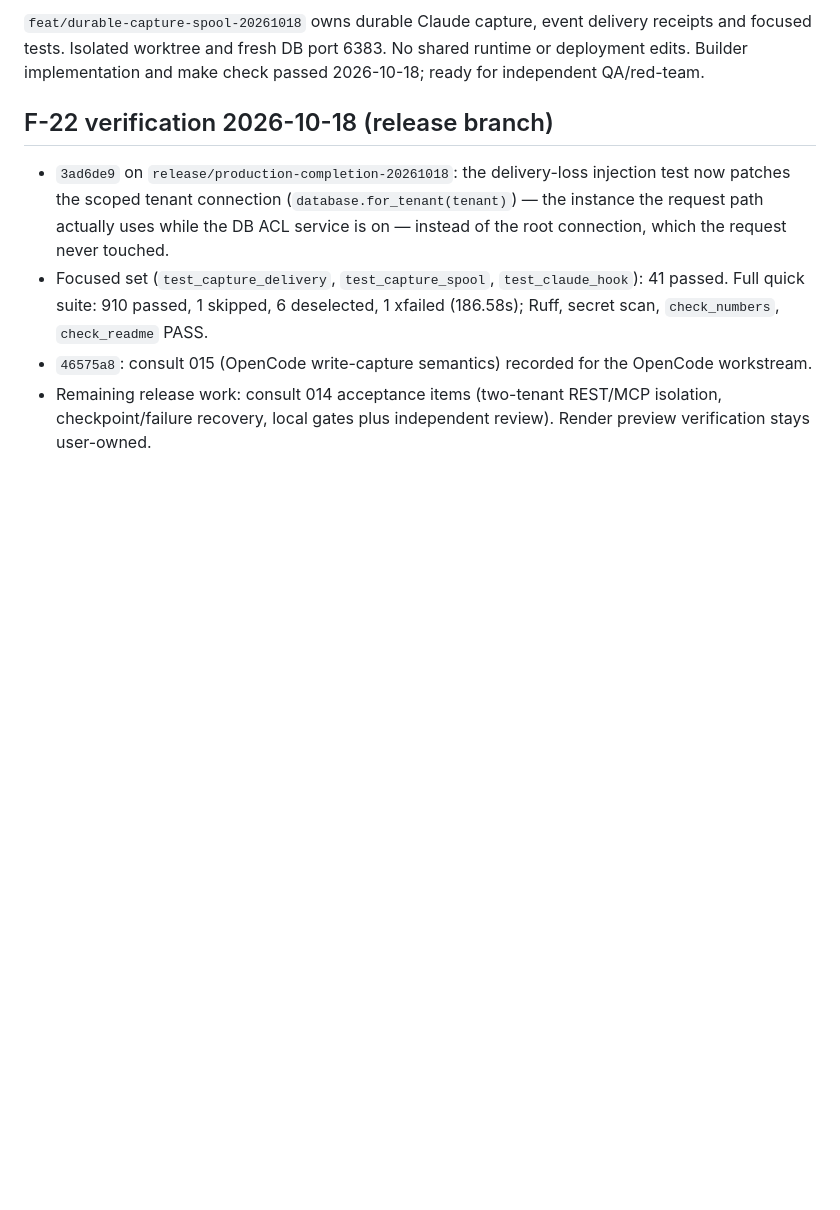
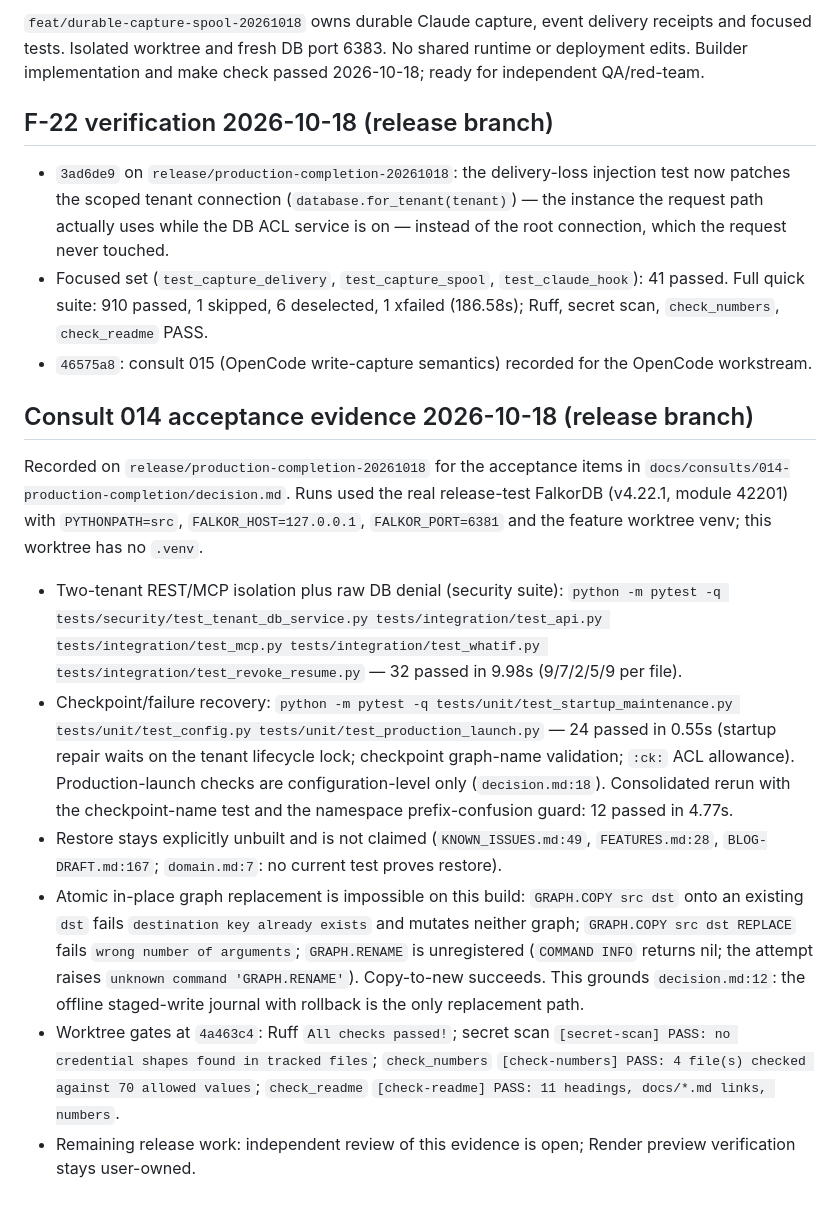
Before and after one commit to Vedant817/pedigree, a Markdown page: docs/DEVELOPMENT_HANDOFF.md, the part around the change. Drawn GitHub-style; blank space fills up the shorter version.

Commit message:
Record consult 014 acceptance evidence on the release branch

```diff
--- a/docs/DEVELOPMENT_HANDOFF.md
+++ b/docs/DEVELOPMENT_HANDOFF.md
@@ -297,6 +297,38 @@ runtime or deployment edits. Builder implementation and make check passed 2026-1
   Ruff, secret scan, `check_numbers`, `check_readme` PASS.
 - `46575a8`: consult 015 (OpenCode write-capture semantics) recorded for the OpenCode
   workstream.
-- Remaining release work: consult 014 acceptance items (two-tenant REST/MCP isolation,
-  checkpoint/failure recovery, local gates plus independent review). Render preview
+
+## Consult 014 acceptance evidence 2026-10-18 (release branch)
+
+Recorded on `release/production-completion-20261018` for the acceptance items in
+`docs/consults/014-production-completion/decision.md`. Runs used the real release-test
+FalkorDB (v4.22.1, module 42201) with `PYTHONPATH=src`, `FALKOR_HOST=127.0.0.1`,
+`FALKOR_PORT=6381` and the feature worktree venv; this worktree has no `.venv`.
+
+- Two-tenant REST/MCP isolation plus raw DB denial (security suite):
+  `python -m pytest -q tests/security/test_tenant_db_service.py
+  tests/integration/test_api.py tests/integration/test_mcp.py
+  tests/integration/test_whatif.py tests/integration/test_revoke_resume.py` — 32 passed
+  in 9.98s (9/7/2/5/9 per file).
+- Checkpoint/failure recovery: `python -m pytest -q
+  tests/unit/test_startup_maintenance.py tests/unit/test_config.py
+  tests/unit/test_production_launch.py` — 24 passed in 0.55s (startup repair waits on
+  the tenant lifecycle lock; checkpoint graph-name validation; `:ck:` ACL allowance).
+  Production-launch checks are configuration-level only (`decision.md:18`).
+  Consolidated rerun with the checkpoint-name test and the namespace prefix-confusion
+  guard: 12 passed in 4.77s.
+- Restore stays explicitly unbuilt and is not claimed (`KNOWN_ISSUES.md:49`,
+  `FEATURES.md:28`, `BLOG-DRAFT.md:167`; `domain.md:7`: no current test proves restore).
+- Atomic in-place graph replacement is impossible on this build: `GRAPH.COPY src dst`
+  onto an existing `dst` fails `destination key already exists` and mutates neither
+  graph; `GRAPH.COPY src dst REPLACE` fails `wrong number of arguments`; `GRAPH.RENAME`
+  is unregistered (`COMMAND INFO` returns nil; the attempt raises
+  `unknown command 'GRAPH.RENAME'`). Copy-to-new succeeds. This grounds
+  `decision.md:12`: the offline staged-write journal with rollback is the only
+  replacement path.
+- Worktree gates at `4a463c4`: Ruff `All checks passed!`; secret scan
+  `[secret-scan] PASS: no credential shapes found in tracked files`; `check_numbers`
+  `[check-numbers] PASS: 4 file(s) checked against 70 allowed values`; `check_readme`
+  `[check-readme] PASS: 11 headings, docs/*.md links, numbers`.
+- Remaining release work: independent review of this evidence is open; Render preview
   verification stays user-owned.
```
